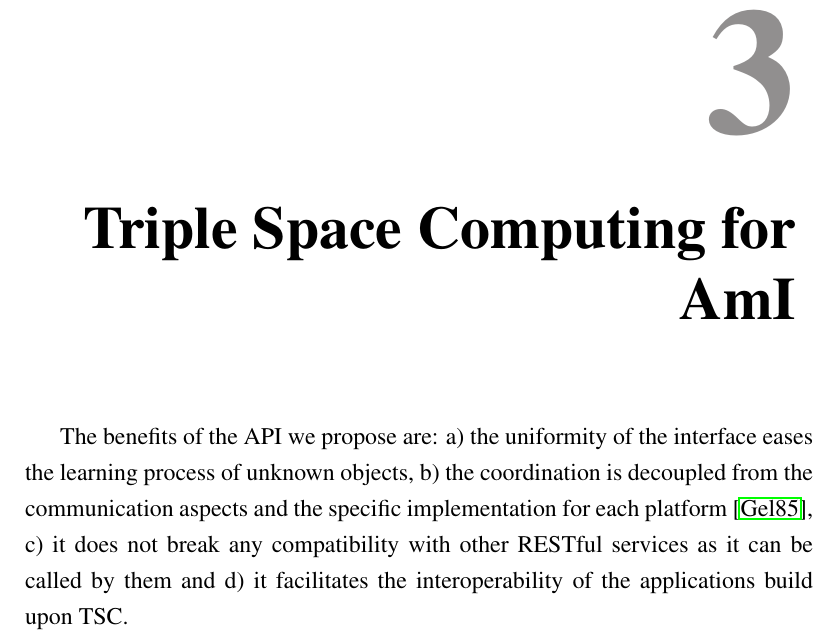
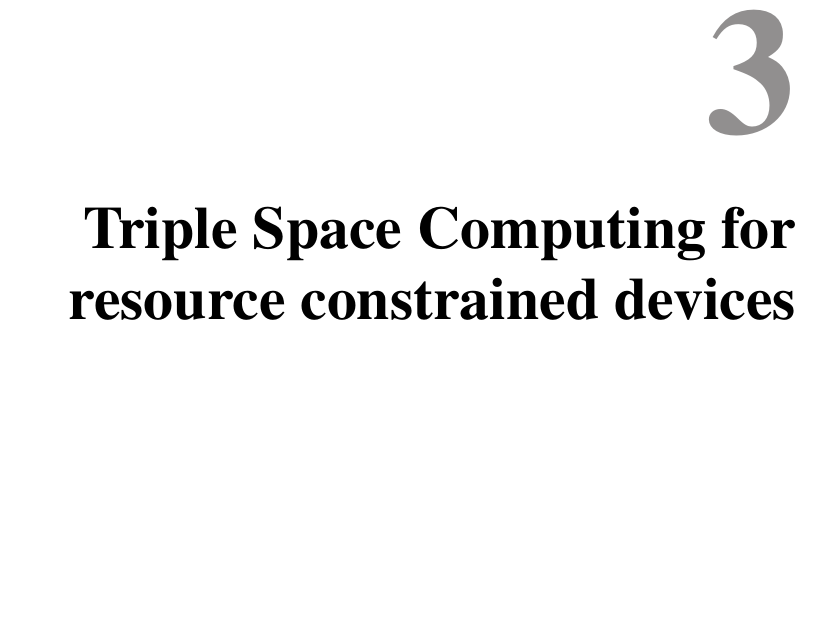
Before and after one commit to gomezgoiri/dissertation, a LaTeX thesis (dissertation.tex, which reads 3_tsc/0_main.tex): part of page 51 of 66, cut so that both start at the same text, the shorter picture padded with empty space. Compiled offline with pdfLaTeX; a LaTeX package or settings file that is missing is left out.

Commit message:
Sketcheado 3er capítulo

```diff
--- a/3_tsc/0_main.tex
+++ b/3_tsc/0_main.tex
@@ -9,7 +9,7 @@ Historical methodology, as I see it, is a product of common sense applied to cir
 \end{savequote}
 
 
-\chapter{Triple Space Computing for AmI}
+\chapter{Triple Space Computing for resource constrained devices}
 \label{cha:tsc}
 
 % the code below specifies where the figures are stored
@@ -20,12 +20,14 @@ Historical methodology, as I see it, is a product of common sense applied to cir
 \fi
 
 
-%-------------------------------------------------------------------------
-
-The benefits of the API we propose are: a) the uniformity of the interface eases the learning process of unknown
-objects, b) the coordination is decoupled from the communication aspects and the specific implementation for each
-platform \cite{gelernter_generative_1985}, c) it does not break any compatibility with other RESTful services as it
-can be called by them and d) it facilitates the interoperability of the applications build upon TSC.
-
 
 % ----------------------------------------------------------------------
+
+% 1. Intro (refiriendome descaradamente al estado del arte)
+%  	Extensible a otros Ubicomp
+% 2. Comparativa
+% 3. Ventajas ppales de cada uno
+% 4. Integración de WoT con TSC
+%	a) uso de gateways (a veces útil, pero no nuestro objetivo)
+%	b) interfaces HTTP (como de hecho hacen muchas soluciones)
+% 5. otra forma de aunar las ventajas de ambos? => construir un TSC compatible con WoT (on top of that) <= integración profunda
```
